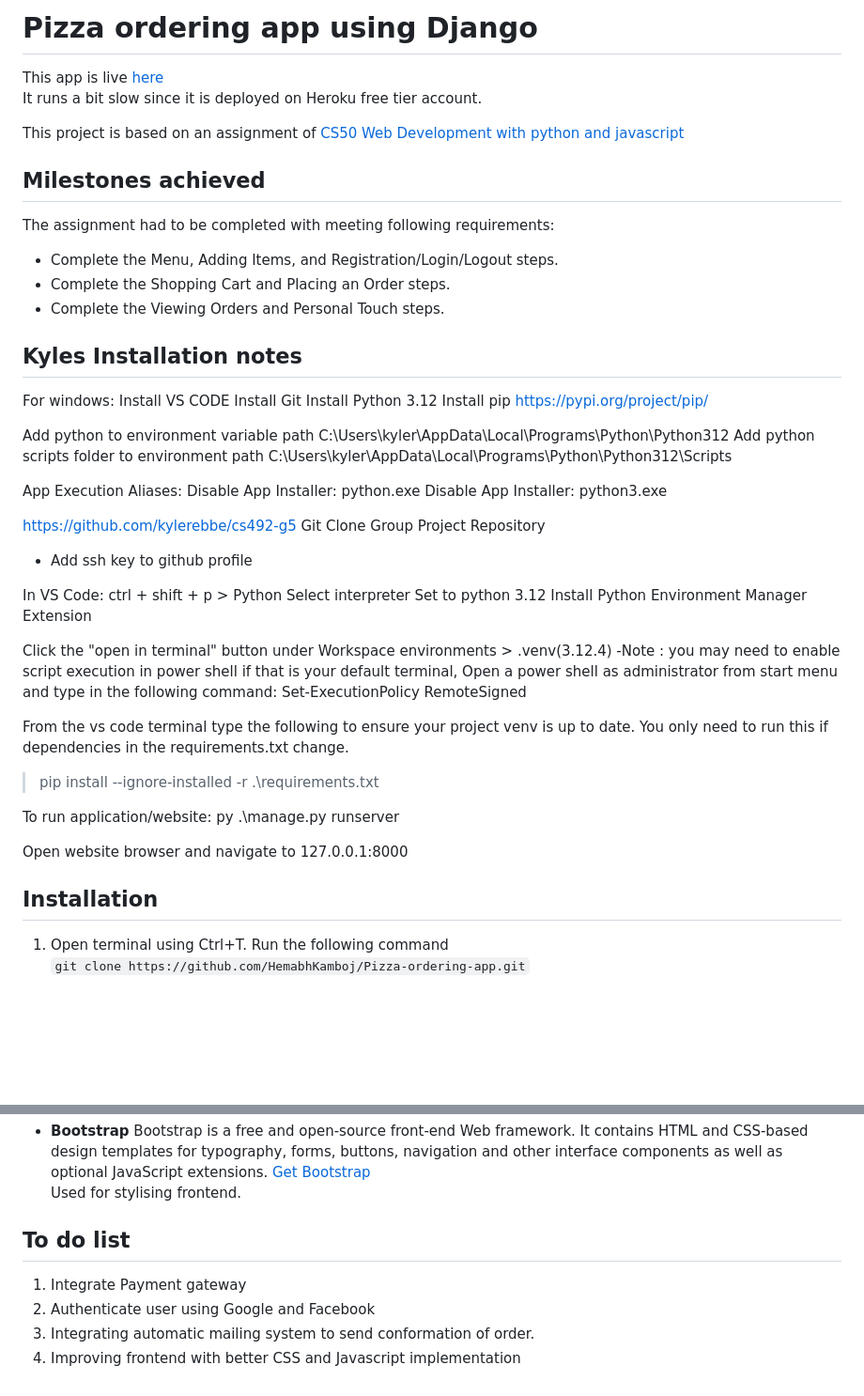
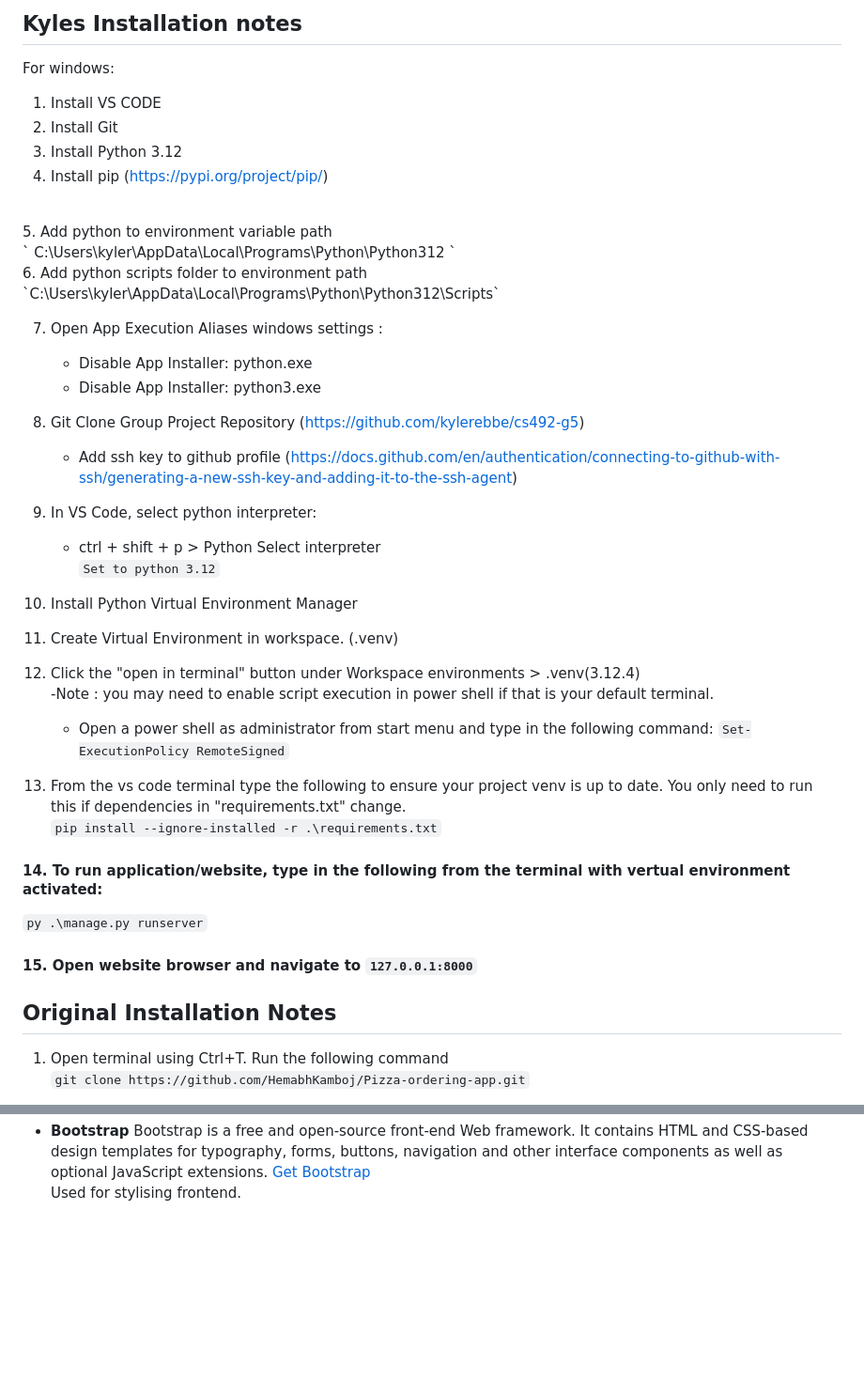
Before and after one commit to kylerebbe/cs492-g5, a Markdown page: README.md, 2 parts joined by grey strips. Shown at 94% size. Drawn GitHub-style; blank space fills up the shorter version.

Commit message:
Updated readme markdown for clairty

```diff
--- a/README.md
+++ b/README.md
@@ -1,58 +1,41 @@
-# Pizza ordering app using Django
+## Kyles Installation notes <br>
+For windows: <br>
+1. Install VS CODE <br>
+2. Install Git <br>
+3. Install Python 3.12 <br>
+4. Install pip (https://pypi.org/project/pip/) <br>
+ <br>
+5. Add python to environment variable path  <br>
+` C:\Users\kyler\AppData\Local\Programs\Python\Python312 ` <br>
+6. Add python scripts folder to environment path
+`C:\Users\kyler\AppData\Local\Programs\Python\Python312\Scripts` <br>
 
-This app is live [here](https://django-pizza-order-hkamboj.herokuapp.com) <br>
-It runs a bit slow since it is deployed on Heroku free tier account.
+7. Open App Execution Aliases windows settings : <br>
+	* Disable App Installer: python.exe <br>
+	* Disable App Installer: python3.exe <br>
 
-This project is based on an assignment of
-[CS50 Web Development with python and javascript](https://www.edx.org/course/cs50s-web-programming-with-python-and-javascript)
+8. Git Clone Group Project Repository (https://github.com/kylerebbe/cs492-g5)
+ 	* Add ssh key to github profile (https://docs.github.com/en/authentication/connecting-to-github-with-ssh/generating-a-new-ssh-key-and-adding-it-to-the-ssh-agent) <br>
+
+9. In VS Code, select python interpreter: <br>
+	* ctrl + shift + p > Python Select interpreter <br> `Set to python 3.12` <br>
+
+10. Install Python Virtual Environment Manager <br>
+11. Create Virtual Environment in workspace. (.venv) <br>
+
+12. Click the "open in terminal" button under Workspace environments > .venv(3.12.4) <br>	-Note : you may need to enable script execution in power shell if that is your default terminal.
+	* Open a power shell as administrator from start menu and type in the following command:  `Set-ExecutionPolicy RemoteSigned`
+
+13. From the vs code terminal type the following to ensure your project venv is up to date.  You only need to run this if dependencies in "requirements.txt" change.<br>
+`pip install --ignore-installed -r .\requirements.txt`
+
+#### 14. To run application/website, type in the following from the terminal with vertual environment activated: <br>
+`py .\manage.py runserver`
+
+#### 15. Open website browser and navigate to `127.0.0.1:8000`
 
 
-
-## Milestones achieved
-
-The assignment had to be completed with meeting following requirements:
-
-- Complete the Menu, Adding Items, and Registration/Login/Logout steps.
-- Complete the Shopping Cart and Placing an Order steps.
-- Complete the Viewing Orders and Personal Touch steps.
-
-## Kyles Installation notes
-For windows:
-Install VS CODE
-Install Git
-Install Python 3.12
-Install pip https://pypi.org/project/pip/
-
-Add python to environment variable path
-C:\Users\kyler\AppData\Local\Programs\Python\Python312
-Add python scripts folder to environment path
-C:\Users\kyler\AppData\Local\Programs\Python\Python312\Scripts
-
-App Execution Aliases:
-Disable App Installer: python.exe
-Disable App Installer: python3.exe
-
-https://github.com/kylerebbe/cs492-g5
-Git Clone Group Project Repository
- - Add ssh key to github profile
-
-In VS Code:
-ctrl + shift + p > Python Select interpreter   Set to python 3.12
-Install Python Environment Manager Extension
-
-Click the "open in terminal" button under Workspace environments > .venv(3.12.4)
-	-Note : you may need to enable script execution in power shell if that is your default terminal, Open a power shell as administrator from start menu and type in the following command:  Set-ExecutionPolicy RemoteSigned
-
-From the vs code terminal type the following to ensure your project venv is up to date.  You only need to run this if dependencies in the requirements.txt change.
-> pip install --ignore-installed -r .\requirements.txt
-
-To run application/website:
-py .\manage.py runserver
-
-Open website browser and navigate to 127.0.0.1:8000
-
-
-## Installation
+## Original Installation Notes
 
 1. Open terminal using Ctrl+T. Run the following command <br>
 `git clone https://github.com/HemabhKamboj/Pizza-ordering-app.git`
@@ -86,10 +69,3 @@ production application.
 - **Bootstrap** Bootstrap is a free and open-source front-end Web framework. It contains HTML and CSS-based design templates for typography, forms, buttons, navigation and other
  interface components as well as optional JavaScript extensions. [Get Bootstrap](getbootstrap.com) <br>
 Used for stylising frontend.
-
-
-## To do list
-1. Integrate Payment gateway
-2. Authenticate user using Google and Facebook
-3. Integrating automatic mailing system to send conformation of order.
-4. Improving frontend with better CSS and Javascript implementation
```
